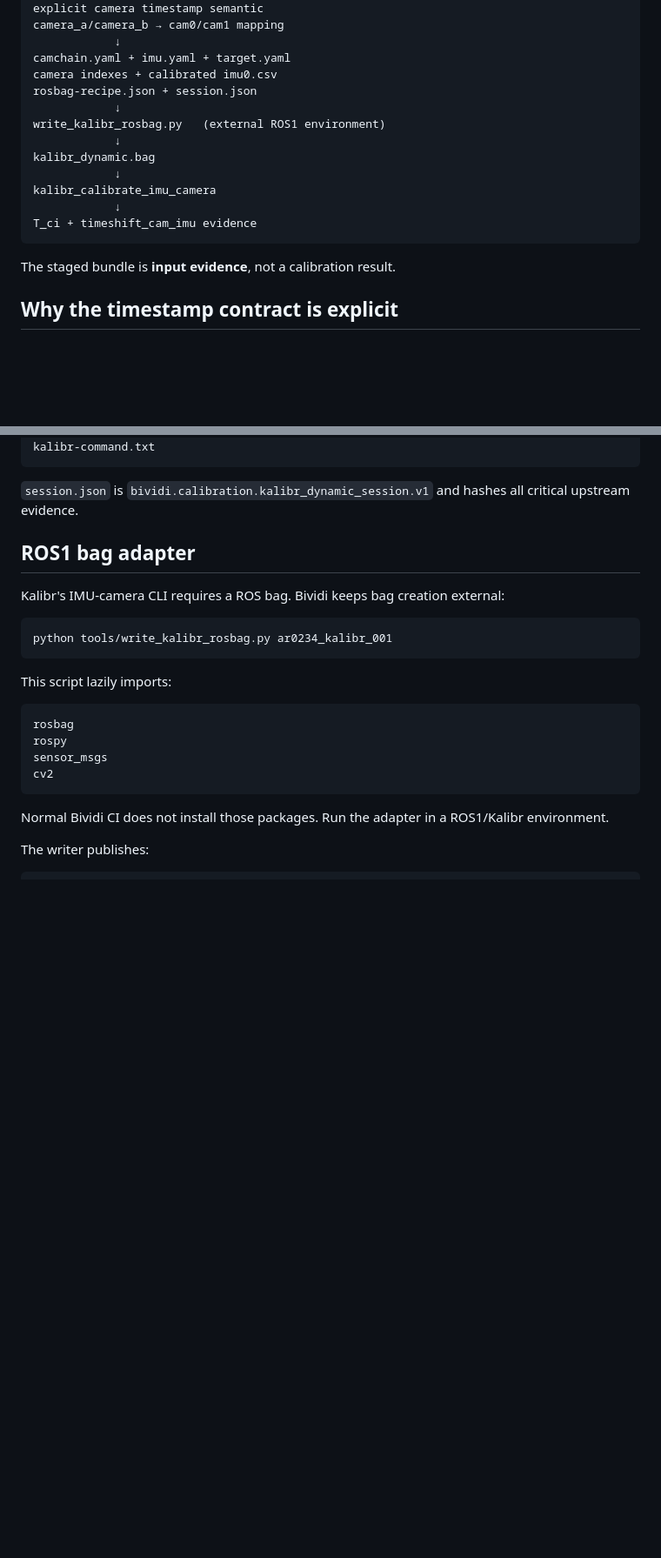
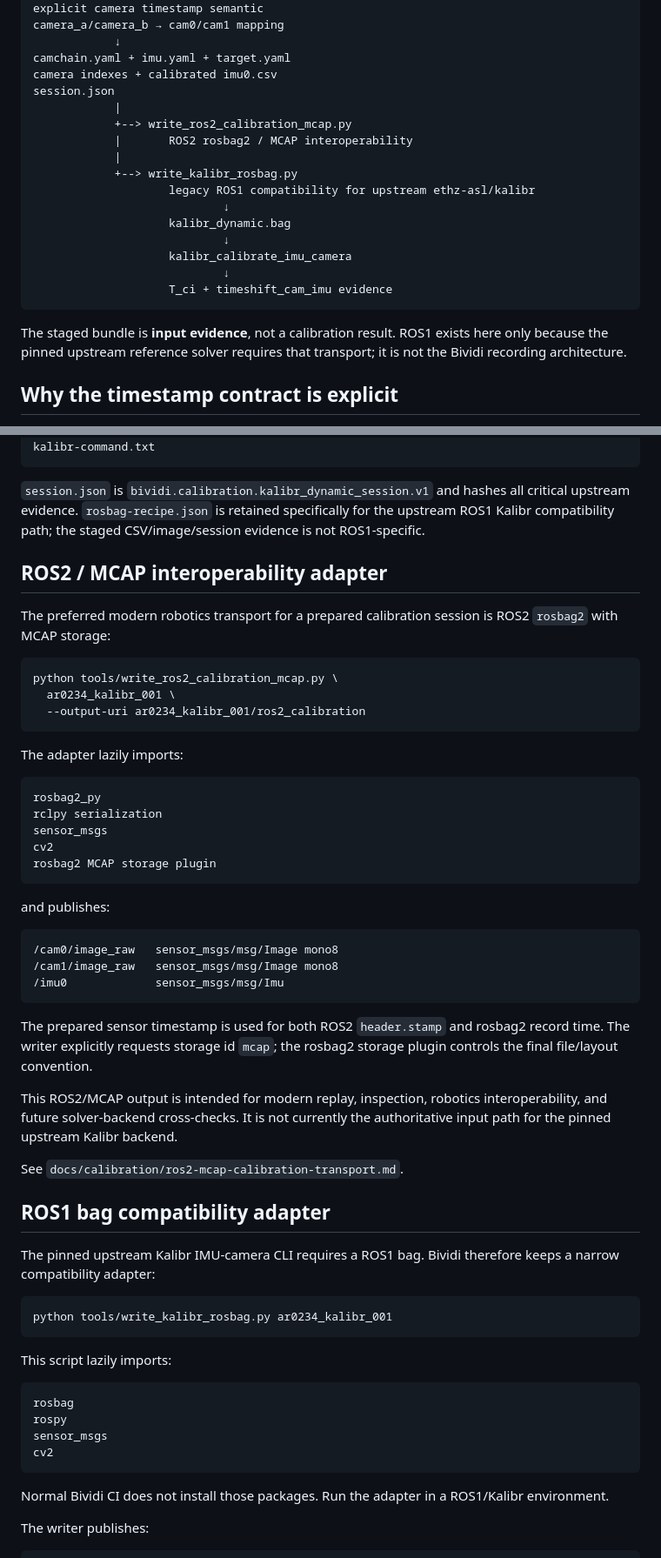
Before and after one commit to cctsao1008/bividi, a Markdown page: docs/calibration/kalibr-dynamic-session.md, 2 parts joined by grey strips. Shown at 87% size. Drawn GitHub-style; blank space fills up the shorter version.

````diff
--- a/docs/calibration/kalibr-dynamic-session.md
+++ b/docs/calibration/kalibr-dynamic-session.md
@@ -27,18 +29,22 @@ camera_a/camera_b → cam0/cam1 mapping
             ↓
 camchain.yaml + imu.yaml + target.yaml
 camera indexes + calibrated imu0.csv
-rosbag-recipe.json + session.json
-            ↓
-write_kalibr_rosbag.py   (external ROS1 environment)
-            ↓
-kalibr_dynamic.bag
-            ↓
-kalibr_calibrate_imu_camera
-            ↓
-T_ci + timeshift_cam_imu evidence
+session.json
+            |
+            +--> write_ros2_calibration_mcap.py
+            |       ROS2 rosbag2 / MCAP interoperability
+            |
+            +--> write_kalibr_rosbag.py
+                    legacy ROS1 compatibility for upstream ethz-asl/kalibr
+                            ↓
+                    kalibr_dynamic.bag
+                            ↓
+                    kalibr_calibrate_imu_camera
+                            ↓
+                    T_ci + timeshift_cam_imu evidence
 ```
 
-The staged bundle is **input evidence**, not a calibration result.
+The staged bundle is **input evidence**, not a calibration result. ROS1 exists here only because the pinned upstream reference solver requires that transport; it is not the Bividi recording architecture.
 
 ## Why the timestamp contract is explicit
 
@@ -245,11 +251,45 @@ rosbag-recipe.json
 kalibr-command.txt
 ```
 
-`session.json` is `bividi.calibration.kalibr_dynamic_session.v1` and hashes all critical upstream evidence.
+`session.json` is `bividi.calibration.kalibr_dynamic_session.v1` and hashes all critical upstream evidence. `rosbag-recipe.json` is retained specifically for the upstream ROS1 Kalibr compatibility path; the staged CSV/image/session evidence is not ROS1-specific.
 
-## ROS1 bag adapter
+## ROS2 / MCAP interoperability adapter
 
-Kalibr's IMU-camera CLI requires a ROS bag. Bividi keeps bag creation external:
+The preferred modern robotics transport for a prepared calibration session is ROS2 `rosbag2` with MCAP storage:
+
+```bash
+python tools/write_ros2_calibration_mcap.py \
+  ar0234_kalibr_001 \
+  --output-uri ar0234_kalibr_001/ros2_calibration
+```
+
+The adapter lazily imports:
+
+```text
+rosbag2_py
+rclpy serialization
+sensor_msgs
+cv2
+rosbag2 MCAP storage plugin
+```
+
+and publishes:
+
+```text
+/cam0/image_raw   sensor_msgs/msg/Image mono8
+/cam1/image_raw   sensor_msgs/msg/Image mono8
+/imu0             sensor_msgs/msg/Imu
+```
+
+The prepared sensor timestamp is used for both ROS2 `header.stamp` and rosbag2 record time. The writer explicitly requests storage id `mcap`; the rosbag2 storage plugin controls the final file/layout convention.
+
+This ROS2/MCAP output is intended for modern replay, inspection, robotics interoperability, and future solver-backend cross-checks. It is not currently the authoritative input path for the pinned upstream Kalibr backend.
+
+See `docs/calibration/ros2-mcap-calibration-transport.md`.
+
+## ROS1 bag compatibility adapter
+
+The pinned upstream Kalibr IMU-camera CLI requires a ROS1 bag. Bividi therefore keeps a narrow compatibility adapter:
 
 ```bash
 python tools/write_kalibr_rosbag.py ar0234_kalibr_001
````
Also changed, not shown: other parts of docs/calibration/kalibr-dynamic-session.md (+40 -7 lines).
